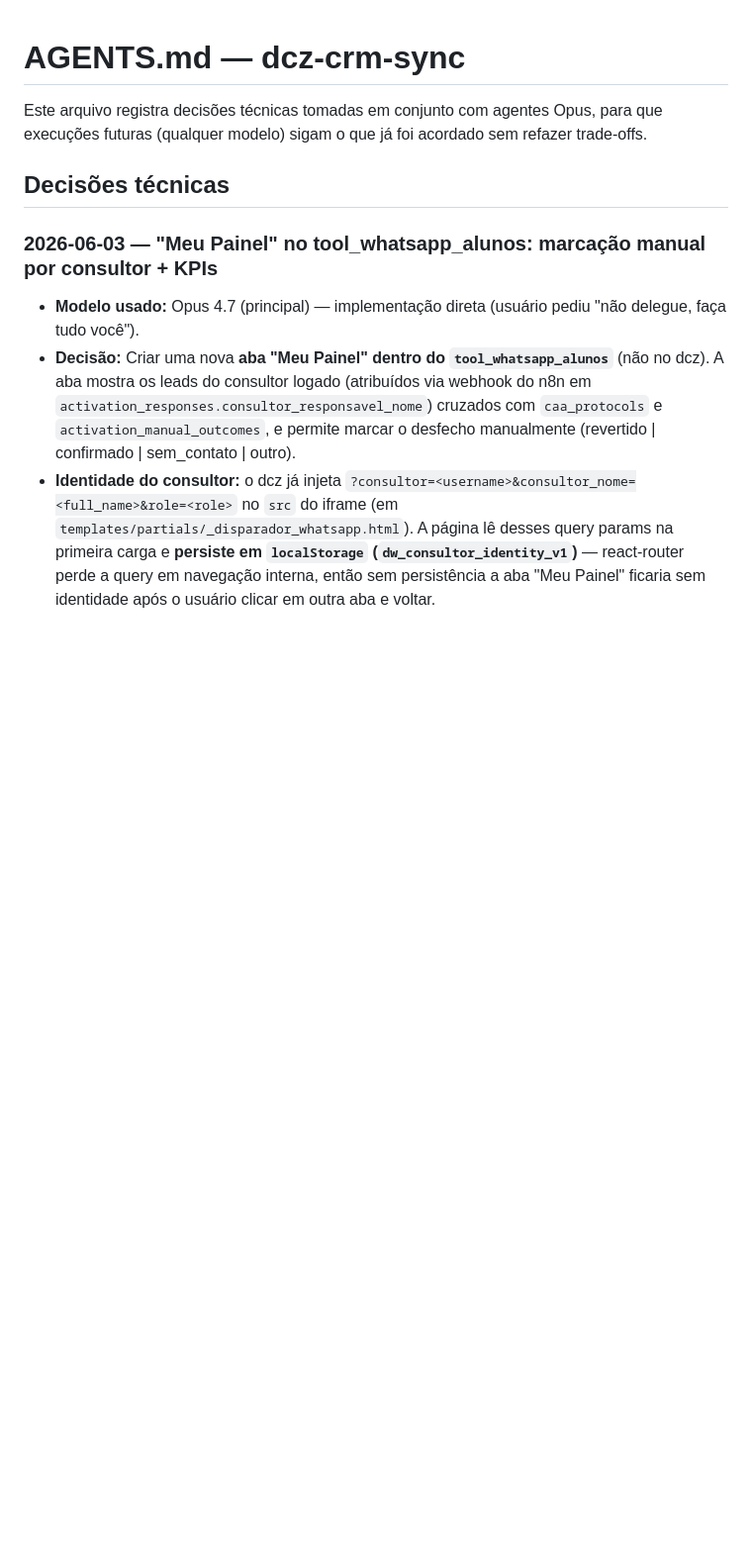
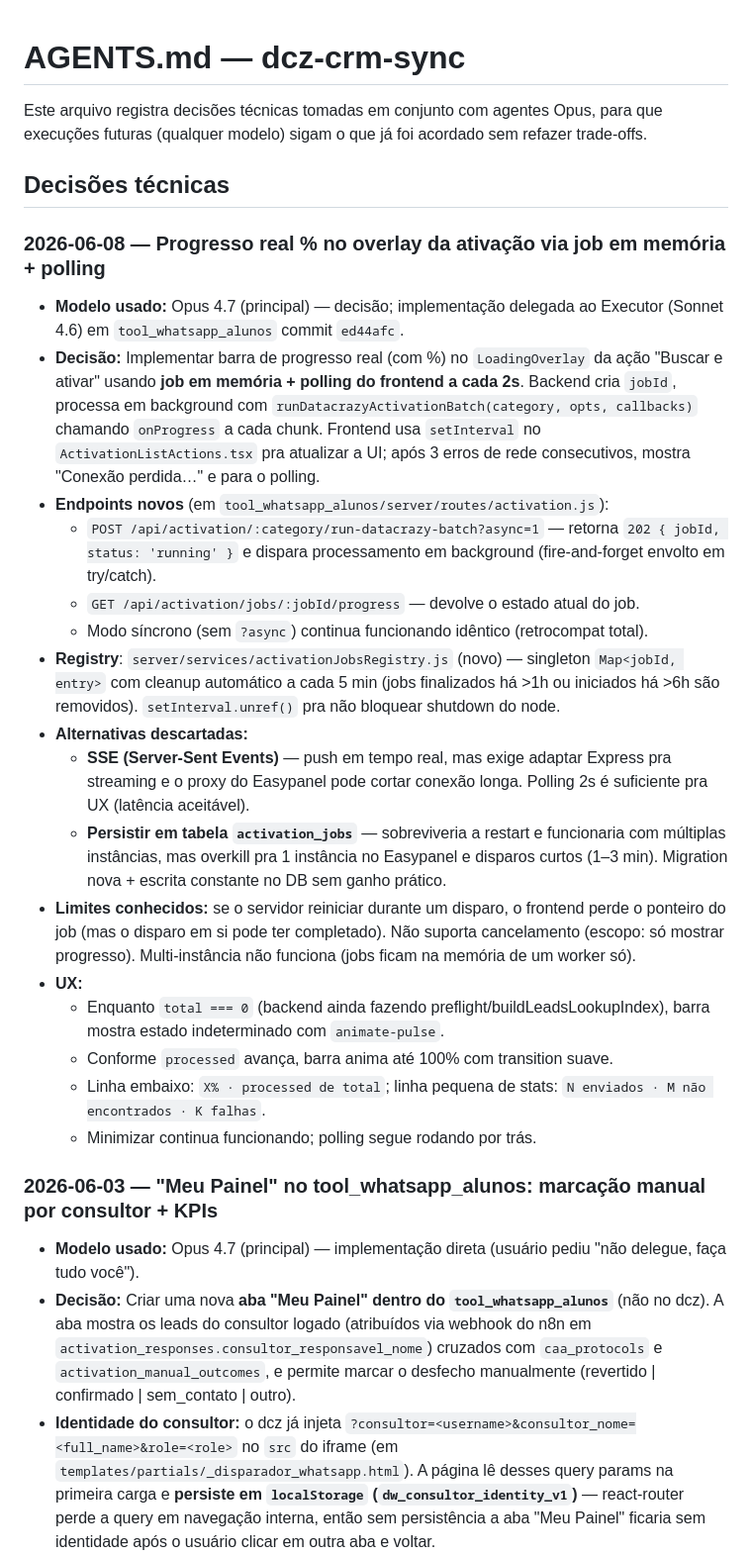
Before and after one commit to mfpi1209/dcz-crm-sync, a Markdown page: AGENTS.md, the part around the change. Shown at 99% size. Drawn GitHub-style; blank space fills up the shorter version.

Commit message:
docs(agents): registra decisao de progresso real via job em memoria + polling
Co-authored-by: Cursor <cursoragent@cursor.com>

```diff
--- a/AGENTS.md
+++ b/AGENTS.md
@@ -3,6 +3,24 @@
 Este arquivo registra decisões técnicas tomadas em conjunto com agentes Opus, para que execuções futuras (qualquer modelo) sigam o que já foi acordado sem refazer trade-offs.
 
 ## Decisões técnicas
+
+### 2026-06-08 — Progresso real % no overlay da ativação via job em memória + polling
+- **Modelo usado:** Opus 4.7 (principal) — decisão; implementação delegada ao Executor (Sonnet 4.6) em `tool_whatsapp_alunos` commit `ed44afc`.
+- **Decisão:** Implementar barra de progresso real (com %) no `LoadingOverlay` da ação "Buscar e ativar" usando **job em memória + polling do frontend a cada 2s**. Backend cria `jobId`, processa em background com `runDatacrazyActivationBatch(category, opts, callbacks)` chamando `onProgress` a cada chunk. Frontend usa `setInterval` no `ActivationListActions.tsx` pra atualizar a UI; após 3 erros de rede consecutivos, mostra "Conexão perdida…" e para o polling.
+- **Endpoints novos** (em `tool_whatsapp_alunos/server/routes/activation.js`):
+  - `POST /api/activation/:category/run-datacrazy-batch?async=1` — retorna `202 { jobId, status: 'running' }` e dispara processamento em background (fire-and-forget envolto em try/catch).
+  - `GET /api/activation/jobs/:jobId/progress` — devolve o estado atual do job.
+  - Modo síncrono (sem `?async`) continua funcionando idêntico (retrocompat total).
+- **Registry**: `server/services/activationJobsRegistry.js` (novo) — singleton `Map<jobId, entry>` com cleanup automático a cada 5 min (jobs finalizados há >1h ou iniciados há >6h são removidos). `setInterval.unref()` pra não bloquear shutdown do node.
+- **Alternativas descartadas:**
+  - **SSE (Server-Sent Events)** — push em tempo real, mas exige adaptar Express pra streaming e o proxy do Easypanel pode cortar conexão longa. Polling 2s é suficiente pra UX (latência aceitável).
+  - **Persistir em tabela `activation_jobs`** — sobreviveria a restart e funcionaria com múltiplas instâncias, mas overkill pra 1 instância no Easypanel e disparos curtos (1–3 min). Migration nova + escrita constante no DB sem ganho prático.
+- **Limites conhecidos:** se o servidor reiniciar durante um disparo, o frontend perde o ponteiro do job (mas o disparo em si pode ter completado). Não suporta cancelamento (escopo: só mostrar progresso). Multi-instância não funciona (jobs ficam na memória de um worker só).
+- **UX:**
+  - Enquanto `total === 0` (backend ainda fazendo preflight/buildLeadsLookupIndex), barra mostra estado indeterminado com `animate-pulse`.
+  - Conforme `processed` avança, barra anima até 100% com transition suave.
+  - Linha embaixo: `X% · processed de total`; linha pequena de stats: `N enviados · M não encontrados · K falhas`.
+  - Minimizar continua funcionando; polling segue rodando por trás.
 
 ### 2026-06-03 — "Meu Painel" no tool_whatsapp_alunos: marcação manual por consultor + KPIs
 - **Modelo usado:** Opus 4.7 (principal) — implementação direta (usuário pediu "não delegue, faça tudo você").
```
